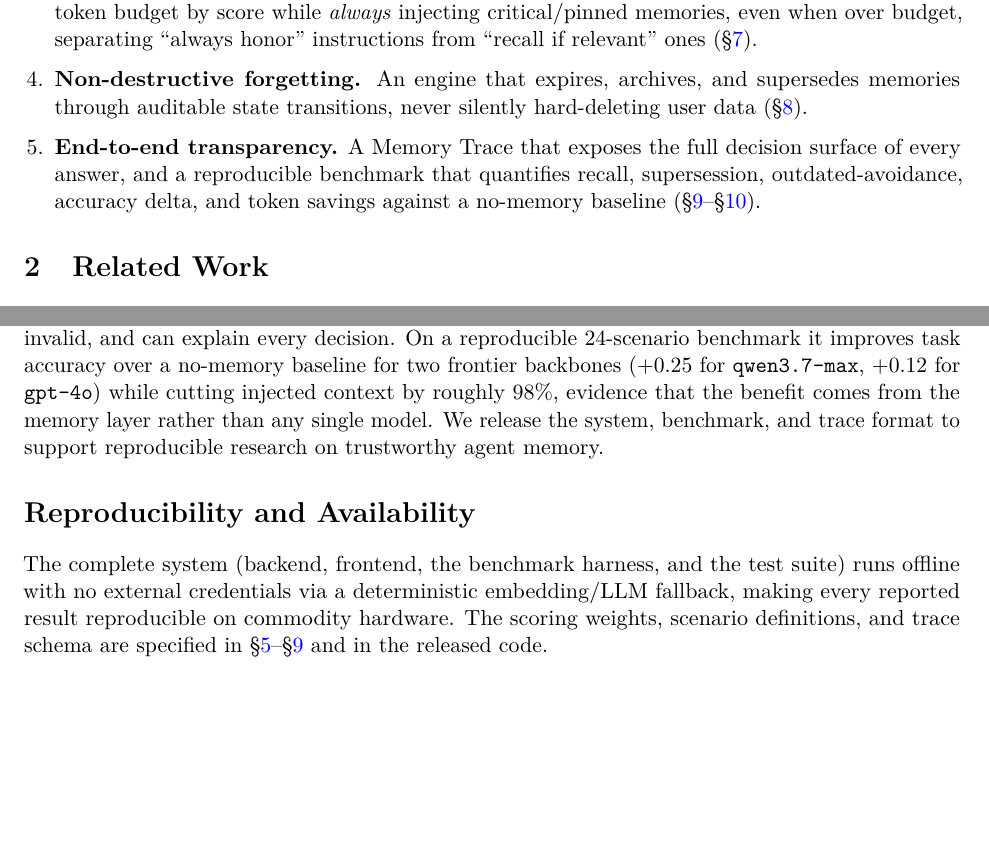
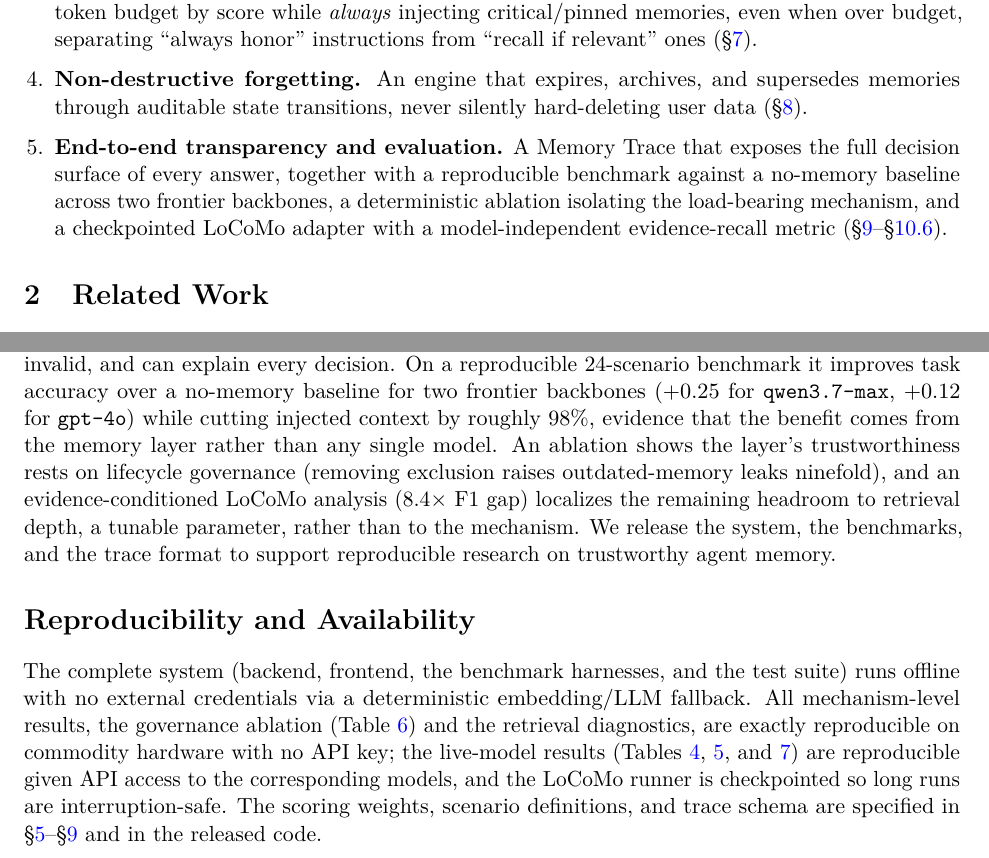
Before and after one commit to MaharMuavia/memopilot-iq, a LaTeX paper (paper/main.tex): two parts of pages 2 and 12 of 14, joined at a grey line, cut so that both start at the same text, the shorter picture padded with empty space. Compiled offline with pdfLaTeX.

Commit message:
Paper: pre-publication audit fixes
- Abstract: separate the ablation (24-scenario suite) from the LoCoMo
  evidence-conditioned analysis; state the ninefold leak result explicitly
- Reproducibility: scope 'exactly reproducible offline' to mechanism-level
  results (ablation, retrieval diagnostics); live-model tables reproducible
  given API access; note checkpointed LoCoMo runner
- Conclusion: add the two strongest findings (9x ablation, 8.4x LoCoMo gap)
- Contribution 5: claim the ablation + LoCoMo adapter explicitly
- paper/README: list both figure files, refresh the numbers note

All 21 cross-refs and 23 citations verified resolving; 0 prose em-dashes.

Co-Authored-By: Claude Opus 4.8 <noreply@anthropic.com>

```diff
--- a/paper/main.tex
+++ b/paper/main.tex
@@ -150,10 +152,12 @@ models~\citep{bai2023qwen,yang2024qwen2} for the language and embedding calls.
   \item \textbf{Non-destructive forgetting.} An engine that expires, archives,
   and supersedes memories through auditable state transitions, never silently
   hard-deleting user data (\S\ref{sec:forgetting}).
-  \item \textbf{End-to-end transparency.} A Memory Trace that exposes the full
-  decision surface of every answer, and a reproducible benchmark that quantifies
-  recall, supersession, outdated-avoidance, accuracy delta, and token savings
-  against a no-memory baseline (\S\ref{sec:trace}--\S\ref{sec:eval}).
+  \item \textbf{End-to-end transparency and evaluation.} A Memory Trace that
+  exposes the full decision surface of every answer, together with a
+  reproducible benchmark against a no-memory baseline across two frontier
+  backbones, a deterministic ablation isolating the load-bearing mechanism, and
+  a checkpointed LoCoMo adapter with a model-independent evidence-recall metric
+  (\S\ref{sec:trace}--\S\ref{sec:locomo}).
 \end{enumerate}
 
 % ===========================================================================
@@ -761,16 +767,26 @@ become invalid, and can explain every decision. On a reproducible 24-scenario
 benchmark it improves task accuracy over a no-memory baseline for two frontier
 backbones ($+0.25$ for \texttt{qwen3.7-max}, $+0.12$ for \texttt{gpt-4o}) while
 cutting injected context by roughly $98\%$, evidence that the benefit comes from
-the memory layer rather than any single model. We release the system, benchmark,
-and trace format to support reproducible research on trustworthy agent memory.
+the memory layer rather than any single model. An ablation shows the layer's
+trustworthiness rests on lifecycle governance (removing exclusion raises
+outdated-memory leaks ninefold), and an evidence-conditioned LoCoMo analysis
+($8.4\times$ F1 gap) localizes the remaining headroom to retrieval depth, a
+tunable parameter, rather than to the mechanism. We release the system, the
+benchmarks, and the trace format to support reproducible research on
+trustworthy agent memory.
 
 % ===========================================================================
 \section*{Reproducibility and Availability}
-The complete system (backend, frontend, the benchmark harness, and the test
+The complete system (backend, frontend, the benchmark harnesses, and the test
 suite) runs offline with no external credentials via a deterministic
-embedding/LLM fallback, making every reported result reproducible on commodity
-hardware. The scoring weights, scenario definitions, and trace schema are
-specified in \S\ref{sec:scoring}--\S\ref{sec:trace} and in the released code.
+embedding/LLM fallback. All mechanism-level results, the governance ablation
+(Table~\ref{tab:ablation}) and the retrieval diagnostics, are exactly
+reproducible on commodity hardware with no API key; the live-model results
+(Tables~\ref{tab:results}, \ref{tab:crossmodel}, and \ref{tab:locomo}) are
+reproducible given API access to the corresponding models, and the LoCoMo
+runner is checkpointed so long runs are interruption-safe. The scoring weights,
+scenario definitions, and trace schema are specified in
+\S\ref{sec:scoring}--\S\ref{sec:trace} and in the released code.
 
 \bibliographystyle{plainnat}
 \bibliography{references}
```
Also changed, not shown: paper/README.md, paper/main.tex (20 more changed lines).
